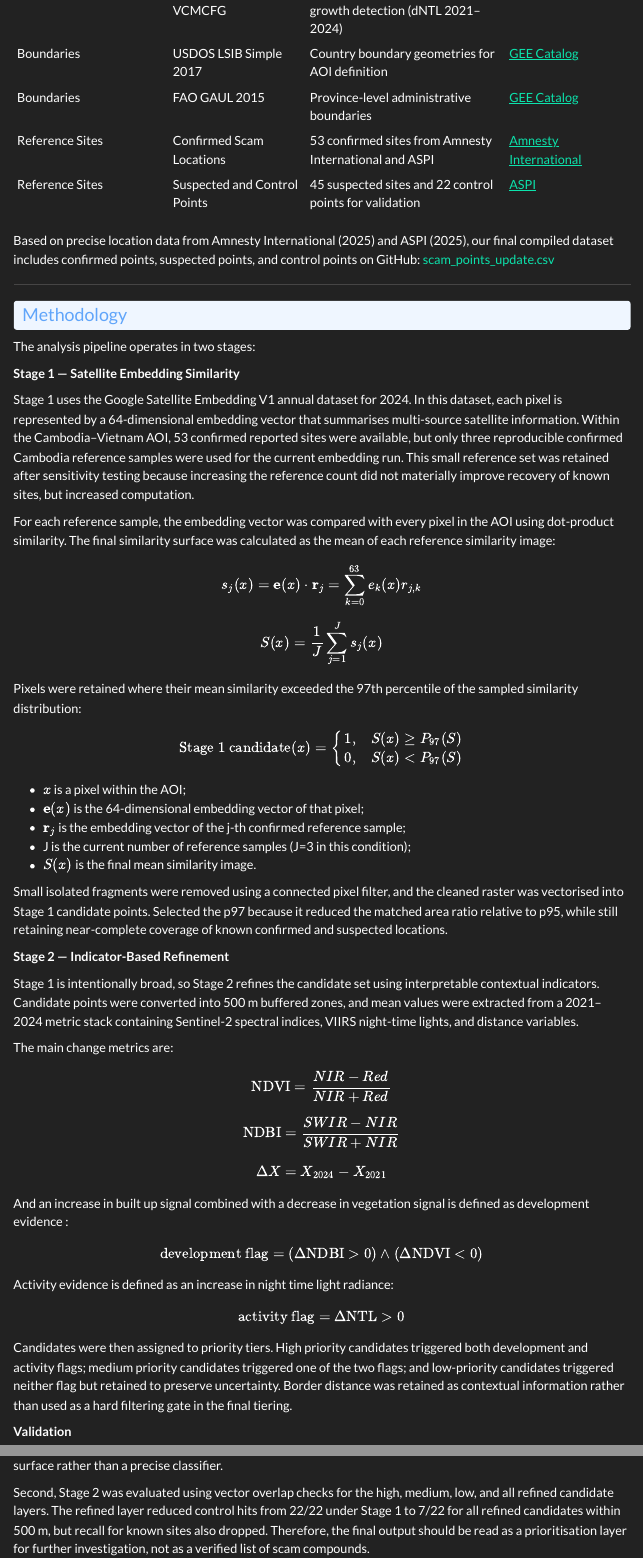
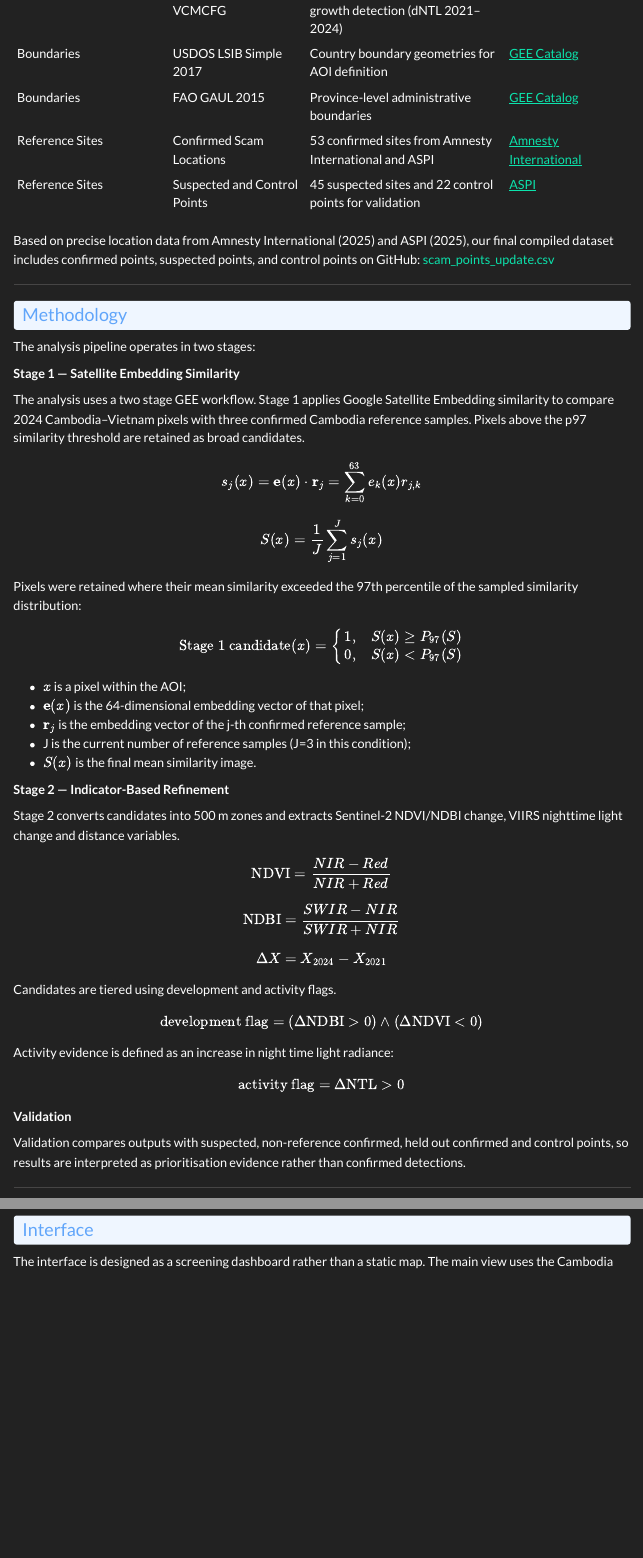
Before and after one commit to Levine-l/CASA0025Project, a Quarto document (index.qmd): the page in a window 1100 px wide, from 1290 px down, and a second part further down, joined at a grey line. Rendered offline with R 4.5, knitr and Pandoc in place of Quarto, with nearby package versions; menus at the side of the page are left out; long lines of code are wrapped.

Commit message:
simplify methodology

```diff
--- a/index.qmd
+++ b/index.qmd
@@ -93,17 +93,10 @@ The analysis pipeline operates in two stages:
 
 **Stage 1 — Satellite Embedding Similarity**
 
-Stage 1 uses the Google Satellite Embedding V1 annual dataset for 2024. In this dataset,
-each pixel is represented by a 64-dimensional embedding vector that summarises multi-source
-satellite information. Within the Cambodia–Vietnam AOI, 53 confirmed reported sites were
-available, but only three reproducible confirmed Cambodia reference samples were used for
-the current embedding run. This small reference set was retained after sensitivity testing
-because increasing the reference count did not materially improve recovery of known sites, but
-increased computation.
-
-For each reference sample, the embedding vector was compared with every pixel in the AOI using
-dot-product similarity. The final similarity surface was calculated as the mean of each reference
-similarity image:
+The analysis uses a two stage GEE workflow.
+Stage 1 applies Google Satellite Embedding similarity to compare 2024 Cambodia–Vietnam
+pixels with three confirmed Cambodia reference samples. Pixels above the p97 similarity
+threshold are retained as broad candidates.
 
 $$
 s_j(x)=\mathbf{e}(x)\cdot\mathbf{r}_j
@@ -131,18 +124,11 @@ $$
 - J is the current number of reference samples (J=3 in this condition);
 - \(S(x)\) is the final mean similarity image.
 
-Small isolated fragments were removed using a connected pixel filter, and the cleaned raster was
-vectorised into Stage 1 candidate points. Selected the p97 because it reduced the matched area ratio
-relative to p95, while still retaining near-complete coverage of known confirmed and suspected locations.
 
 **Stage 2 — Indicator-Based Refinement**
 
-Stage 1 is intentionally broad, so Stage 2 refines the candidate set using interpretable contextual
-indicators. Candidate points were converted into 500 m buffered zones, and mean values were extracted
-from a 2021–2024 metric stack containing Sentinel-2 spectral indices, VIIRS night-time lights, and
-distance variables.
-
-The main change metrics are:
+Stage 2 converts candidates into 500 m zones and extracts Sentinel-2 NDVI/NDBI change,
+VIIRS nighttime light change and distance variables.
 
 $$
 \text{NDVI}=\frac{NIR-Red}{NIR+Red}
@@ -156,8 +142,7 @@ $$
 \Delta X = X_{2024}-X_{2021}
 $$
 
-And an increase in built up signal combined with a decrease in vegetation signal is defined as
-development evidence :
+Candidates are tiered using development and activity flags.
 
 $$
 \text{development flag} = (\Delta \text{NDBI} > 0) \land (\Delta \text{NDVI} < 0)
@@ -169,10 +154,6 @@ $$
 \text{activity flag} = \Delta \text{NTL} > 0
 $$
 
-Candidates were then assigned to priority tiers. High priority candidates triggered both development
-and activity flags; medium priority candidates triggered one of the two flags; and low-priority
-candidates triggered neither flag but retained to preserve uncertainty. Border distance was retained
-as contextual information rather than used as a hard filtering gate in the final tiering.
 
 **Validation**
 
@@ -184,10 +160,6 @@ repeated splits, but it also captured control points. Therefore, Stage 1 was int
-recall screening surface rather than a precise classifier.
-
-Second, Stage 2 was evaluated using vector overlap checks for the high, medium, low, and all refined
-candidate layers. The refined layer reduced control hits from 22/22 under Stage 1 to 7/22 for all
-refined candidates within 500 m, but recall for known sites also dropped. Therefore, the final output
-should be read as a prioritisation layer for further investigation, not as a verified list of scam
-compounds.
+Validation compares outputs with suspected, non-reference confirmed, held out
+confirmed and control points, so results are interpreted as prioritisation evidence
+rather than confirmed detections.
 
 ---
 
```
Also changed, not shown: index.qmd (5 more changed lines).
